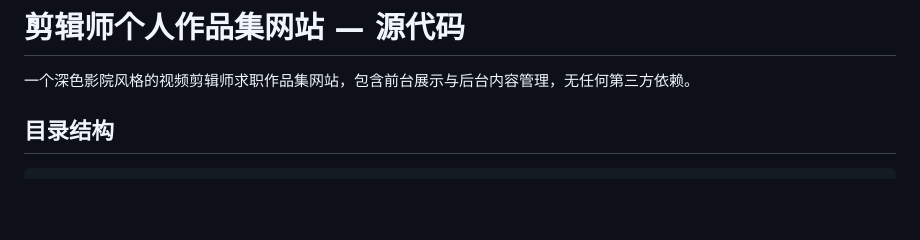
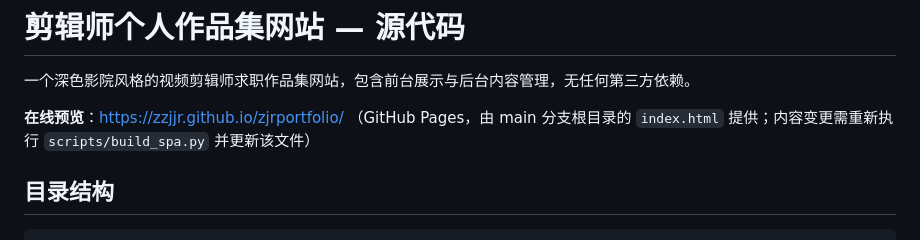
Before and after one commit to ZZJJR/zjrportfolio, a Markdown page: README.md, the part around the change. GitHub-like rendering; blank space fills up the shorter version.

Commit message:
docs: 补充在线预览地址

```diff
--- a/README.md
+++ b/README.md
@@ -1,6 +1,9 @@
 # 剪辑师个人作品集网站 — 源代码
 
 一个深色影院风格的视频剪辑师求职作品集网站，包含前台展示与后台内容管理，无任何第三方依赖。
+
+**在线预览**：https://zzjjr.github.io/zjrportfolio/
+（GitHub Pages，由 main 分支根目录的 `index.html` 提供；内容变更需重新执行 `scripts/build_spa.py` 并更新该文件）
 
 ## 目录结构
 
```
